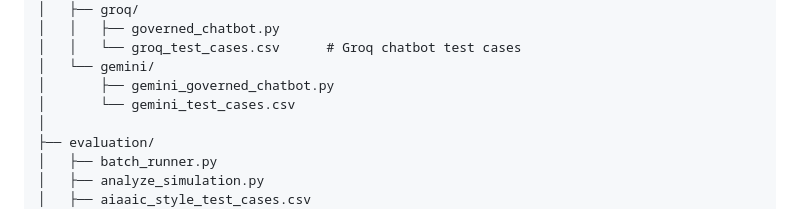
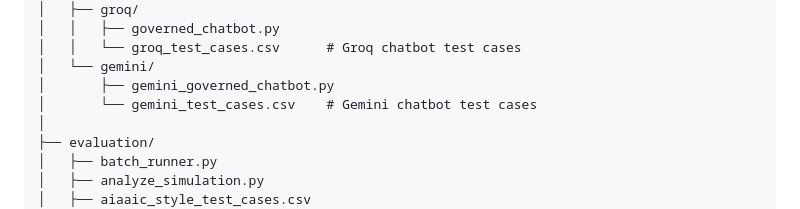
Before and after one commit to NirmalanSK/responsible-ai-framework, a Markdown page: README.md, the part around the change. GitHub-like rendering.

```diff
--- a/README.md
+++ b/README.md
@@ -348,7 +348,7 @@ responsible-ai-framework/
 │   │   └── groq_test_cases.csv      # Groq chatbot test cases
 │   └── gemini/
 │       ├── gemini_governed_chatbot.py
-│       └── gemini_test_cases.csv
+│       └── gemini_test_cases.csv    # Gemini chatbot test cases
 │
 ├── evaluation/
 │   ├── batch_runner.py
```
